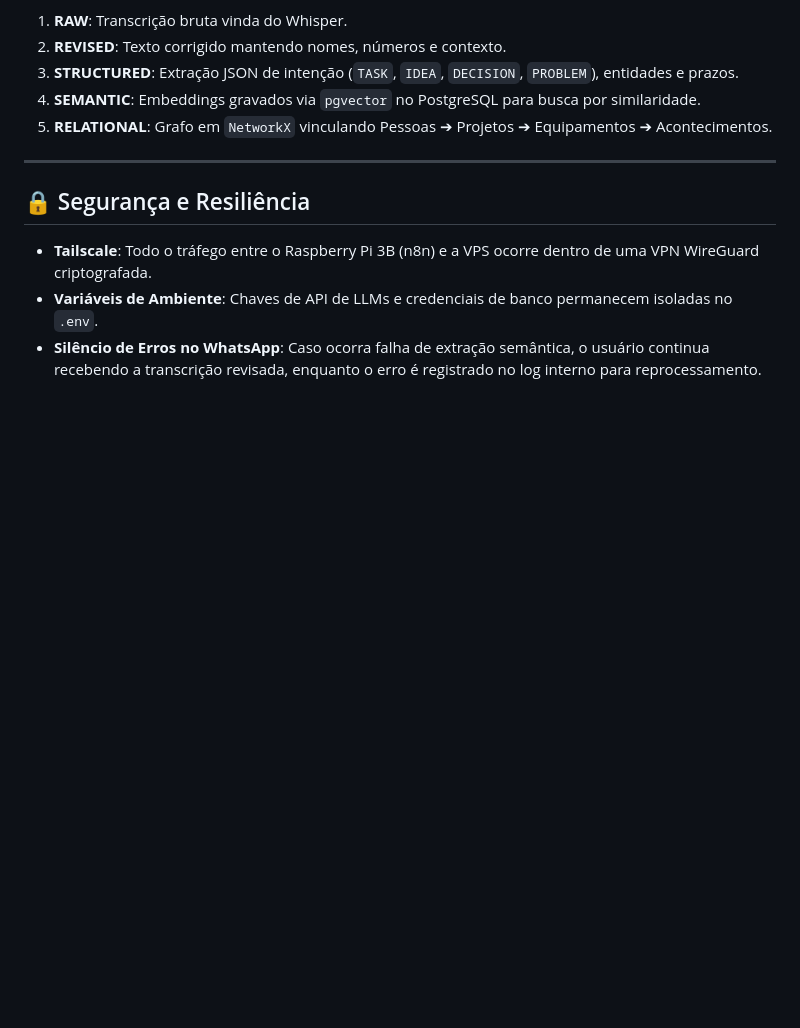
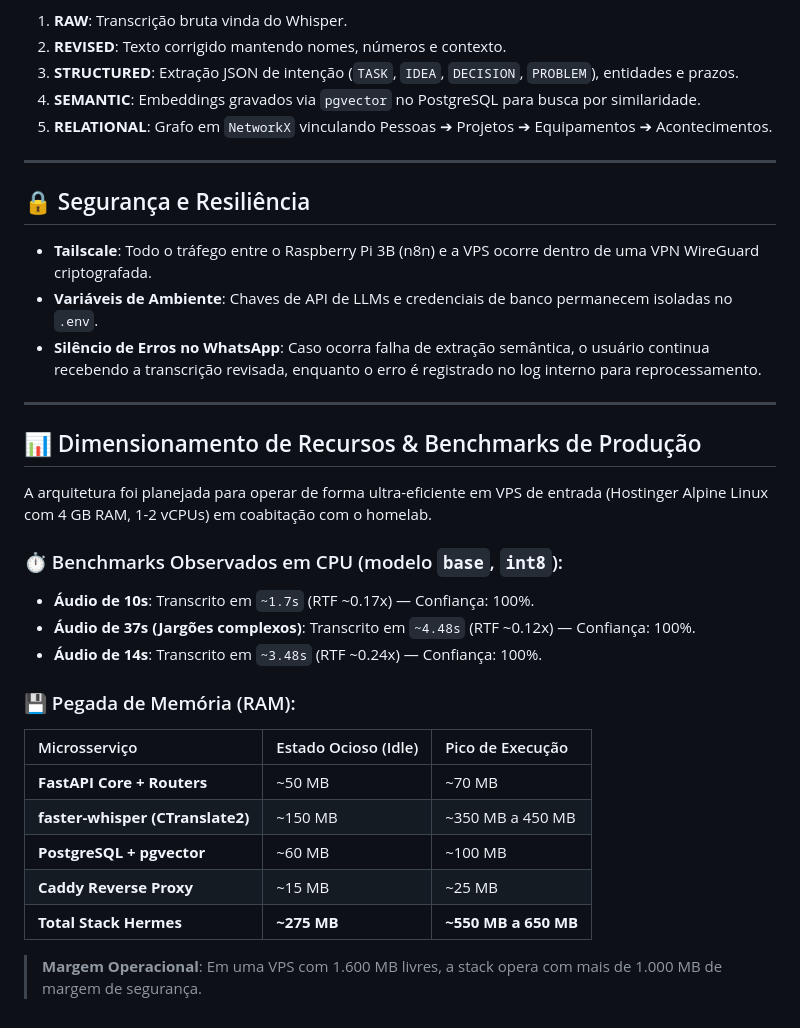
Before and after one commit to brunocorisco86/whisperzap, a Markdown page: docs/architecture.md, the part around the change. GitHub-like rendering; blank space fills up the shorter version.

```diff
--- a/docs/architecture.md
+++ b/docs/architecture.md
@@ -95,3 +95,25 @@ A informação evolui em 5 níveis de maturidade:
 - **Tailscale**: Todo o tráfego entre o Raspberry Pi 3B (n8n) e a VPS ocorre dentro de uma VPN WireGuard criptografada.
 - **Variáveis de Ambiente**: Chaves de API de LLMs e credenciais de banco permanecem isoladas no `.env`.
 - **Silêncio de Erros no WhatsApp**: Caso ocorra falha de extração semântica, o usuário continua recebendo a transcrição revisada, enquanto o erro é registrado no log interno para reprocessamento.
+
+---
+
+## 📊 Dimensionamento de Recursos & Benchmarks de Produção
+
+A arquitetura foi planejada para operar de forma ultra-eficiente em VPS de entrada (Hostinger Alpine Linux com 4 GB RAM, 1-2 vCPUs) em coabitação com o homelab.
+
+### ⏱️ Benchmarks Observados em CPU (modelo `base`, `int8`):
+- **Áudio de 10s**: Transcrito em `~1.7s` (RTF ~0.17x) — Confiança: 100%.
+- **Áudio de 37s (Jargões complexos)**: Transcrito em `~4.48s` (RTF ~0.12x) — Confiança: 100%.
+- **Áudio de 14s**: Transcrito em `~3.48s` (RTF ~0.24x) — Confiança: 100%.
+
+### 💾 Pegada de Memória (RAM):
+| Microsserviço | Estado Ocioso (Idle) | Pico de Execução |
+| :--- | :--- | :--- |
+| **FastAPI Core + Routers** | ~50 MB | ~70 MB |
+| **faster-whisper (CTranslate2)** | ~150 MB | ~350 MB a 450 MB |
+| **PostgreSQL + pgvector** | ~60 MB | ~100 MB |
+| **Caddy Reverse Proxy** | ~15 MB | ~25 MB |
+| **Total Stack Hermes** | **~275 MB** | **~550 MB a 650 MB** |
+
+> **Margem Operacional**: Em uma VPS com 1.600 MB livres, a stack opera com mais de 1.000 MB de margem de segurança.
```
Also changed, not shown: LOGS.md (+23 -6 lines), README.md (+16 -8 lines).
